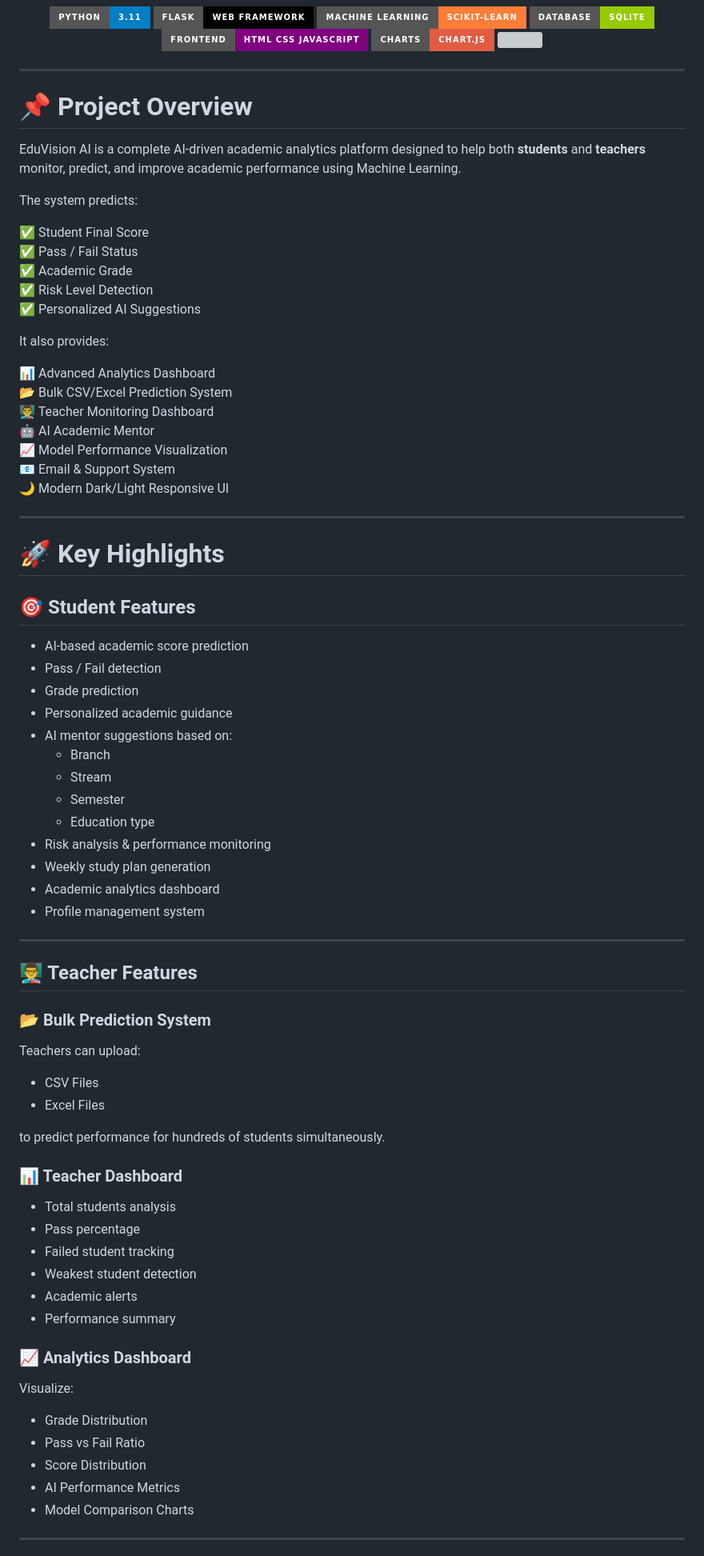
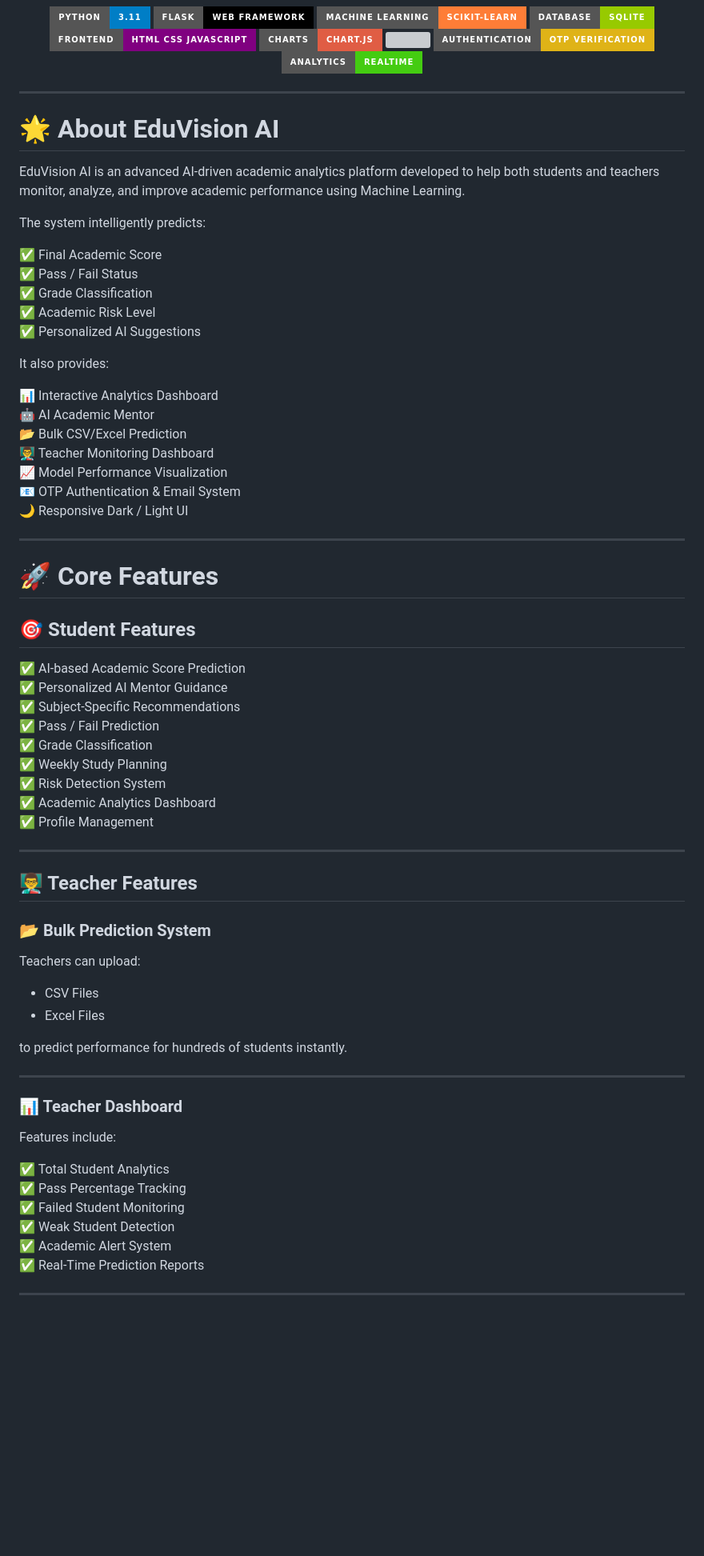
Before and after one commit to NikhilDeveloper59/EduVision-AI, a Markdown page: README.md, the part around one of its changes. Shown at 80% size. Rendered like a GitHub page; badges without logos; blank space fills up the shorter version; grey boxes are pictures that could not be loaded.

```diff
--- a/README.md
+++ b/README.md
@@ -22,51 +38,51 @@ AI-Powered Student Performance Prediction & Academic Analytics Platform
 
 <img src="https://img.shields.io/badge/UI-Dark%20%2F%20Light%20Mode-cyan?style=for-the-badge"/>
 
+<img src="https://img.shields.io/badge/Authentication-OTP%20Verification-yellow?style=for-the-badge"/>
+
+<img src="https://img.shields.io/badge/Analytics-RealTime-success?style=for-the-badge"/>
+
 </p>
 
 ---
 
-# 📌 Project Overview
+# 🌟 About EduVision AI
 
-EduVision AI is a complete AI-driven academic analytics platform designed to help both **students** and **teachers** monitor, predict, and improve academic performance using Machine Learning.
+EduVision AI is an advanced AI-driven academic analytics platform developed to help both students and teachers monitor, analyze, and improve academic performance using Machine Learning.
 
-The system predicts:
+The system intelligently predicts:
 
-✅ Student Final Score
+✅ Final Academic Score
 ✅ Pass / Fail Status
-✅ Academic Grade
-✅ Risk Level Detection
+✅ Grade Classification
+✅ Academic Risk Level
 ✅ Personalized AI Suggestions
 
 It also provides:
 
-📊 Advanced Analytics Dashboard
-📂 Bulk CSV/Excel Prediction System
+📊 Interactive Analytics Dashboard
+🤖 AI Academic Mentor
+📂 Bulk CSV/Excel Prediction
 👨‍🏫 Teacher Monitoring Dashboard
-🤖 AI Academic Mentor
 📈 Model Performance Visualization
-📧 Email & Support System
-🌙 Modern Dark/Light Responsive UI
+📧 OTP Authentication & Email System
+🌙 Responsive Dark / Light UI
 
 ---
 
-# 🚀 Key Highlights
+# 🚀 Core Features
 
 ## 🎯 Student Features
 
-- AI-based academic score prediction
-- Pass / Fail detection
-- Grade prediction
-- Personalized academic guidance
-- AI mentor suggestions based on:
-  - Branch
-  - Stream
-  - Semester
-  - Education type
-- Risk analysis & performance monitoring
-- Weekly study plan generation
-- Academic analytics dashboard
-- Profile management system
+✅ AI-based Academic Score Prediction
+✅ Personalized AI Mentor Guidance
+✅ Subject-Specific Recommendations
+✅ Pass / Fail Prediction
+✅ Grade Classification
+✅ Weekly Study Planning
+✅ Risk Detection System
+✅ Academic Analytics Dashboard
+✅ Profile Management
 
 ---
 
@@ -79,26 +95,20 @@ Teachers can upload:
 - CSV Files
 - Excel Files
 
-to predict performance for hundreds of students simultaneously.
+to predict performance for hundreds of students instantly.
+
+---
 
 ### 📊 Teacher Dashboard
 
-- Total students analysis
-- Pass percentage
-- Failed student tracking
-- Weakest student detection
-- Academic alerts
-- Performance summary
+Features include:
 
-### 📈 Analytics Dashboard
-
-Visualize:
-
-- Grade Distribution
-- Pass vs Fail Ratio
-- Score Distribution
-- AI Performance Metrics
-- Model Comparison Charts
+✅ Total Student Analytics
+✅ Pass Percentage Tracking
+✅ Failed Student Monitoring
+✅ Weak Student Detection
+✅ Academic Alert System
+✅ Real-Time Prediction Reports
 
 ---
 
```
Also changed, not shown: other parts of README.md (+214 -63 lines).
